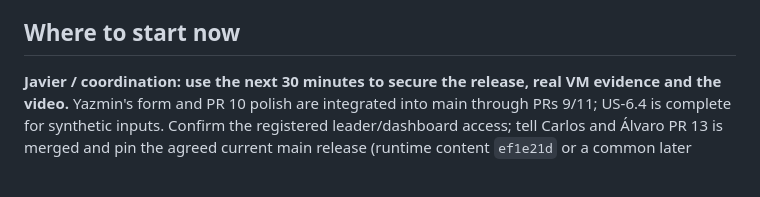
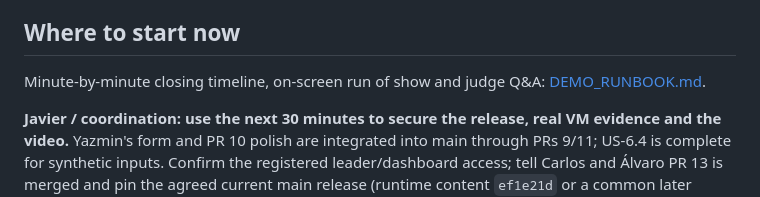
Before and after one commit to UACJ-MIAAD/antimarrulla-ibmz-datathon-2026, a Markdown page: docs/DELIVERY_PLAN.md, the part around the change. Rendered like a GitHub page; blank space fills up the shorter version.

```diff
--- a/docs/DELIVERY_PLAN.md
+++ b/docs/DELIVERY_PLAN.md
@@ -42,6 +42,9 @@ Merged audit corrections save evidence before successful HTTP acknowledgment, re
 **Javier’s next action is delivery coordination and recording:** preserve Carlos's full original log directories (the compact audit is now tracked) and obtain actual English VM captures from Álvaro; confirm leader/dashboard access and real lab/attendance records; rehearse and record the English script with Yazmin; resolve the team’s AI-publication decision. The remaining blockers are evidence and final deliverables, not an absent time-series demo.
 
 ## Where to start now
+
+Minute-by-minute closing timeline, on-screen run of show and judge Q&A: [DEMO_RUNBOOK.md](DEMO_RUNBOOK.md).
+
 
 **Javier / coordination: use the next 30 minutes to secure the release, real VM evidence and the video.** Yazmin's form and PR 10 polish are integrated into main through PRs 9/11; US-6.4 is complete for synthetic inputs. Confirm the registered leader/dashboard access; tell Carlos and Álvaro PR 13 is merged and pin the agreed current main release (runtime content `ef1e21d` or a common later runtime) before the final measurements; secure a human review; collect original lab/attendance and Carlos audit records; rehearse the English script with Yazmin. Protect the submission buffer. The website diagrams can be reviewed independently while the runtime remains stable.
 
```
Also changed, not shown: README.md (+3 -0 lines), docs/DEMO_RUNBOOK.md (added, +88 -0 lines).
